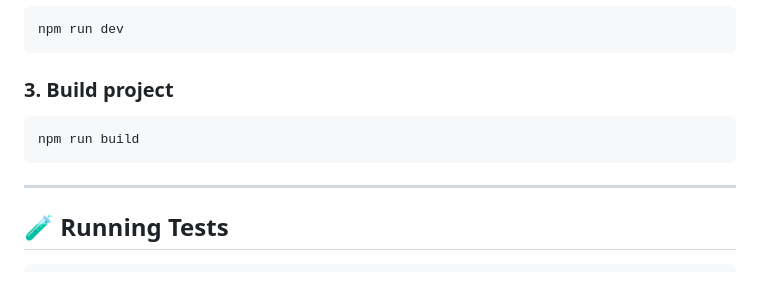
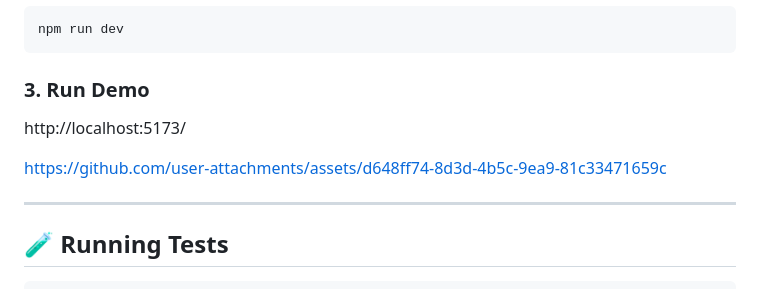
Before and after one commit to comebal/smart-search, a Markdown page: README.md, the part around the change. GitHub-like rendering.

````diff
--- a/README.md
+++ b/README.md
@@ -49,11 +49,11 @@ npm install
 npm run dev
 ```
 
-### 3. Build project
+### 3. Run Demo
 
-```
-npm run build
-```
+http://localhost:5173/
+
+https://github.com/user-attachments/assets/d648ff74-8d3d-4b5c-9ea9-81c33471659c
 
 ---
 
````
